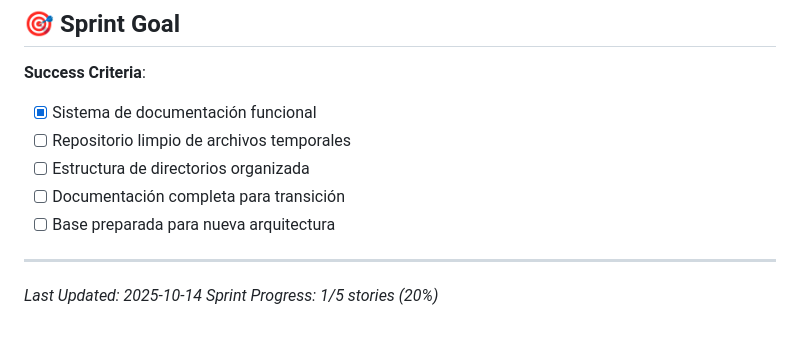
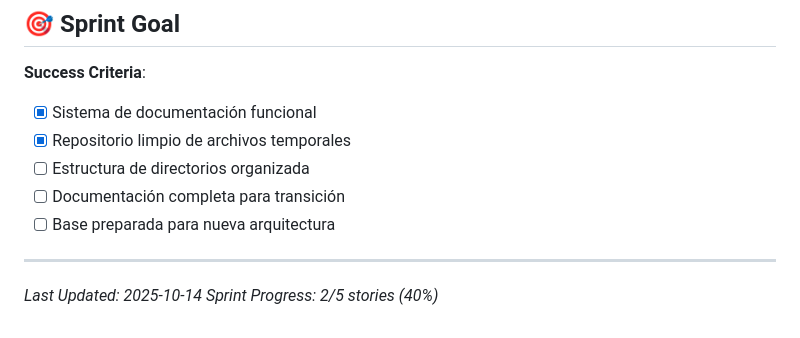
Before and after one commit to vincentiwadsworth/citrino, a Markdown page: SCRUM_BOARD.md, the part around the change printed below. GitHub-like rendering.

```diff
--- a/SCRUM_BOARD.md
+++ b/SCRUM_BOARD.md
@@ -180,7 +179,7 @@ Para cada Story:
 
 **Success Criteria**:
 - [x] Sistema de documentación funcional
-- [ ] Repositorio limpio de archivos temporales
+- [x] Repositorio limpio de archivos temporales
 - [ ] Estructura de directorios organizada
 - [ ] Documentación completa para transición
 - [ ] Base preparada para nueva arquitectura
@@ -188,4 +187,4 @@ Para cada Story:
 ---
 
 *Last Updated: 2025-10-14*
-*Sprint Progress: 1/5 stories (20%)*
+*Sprint Progress: 2/5 stories (40%)*
```
Also changed, not shown: other parts of SCRUM_BOARD.md (+18 -19 lines), CHANGELOG.md (+6 -0 lines).
